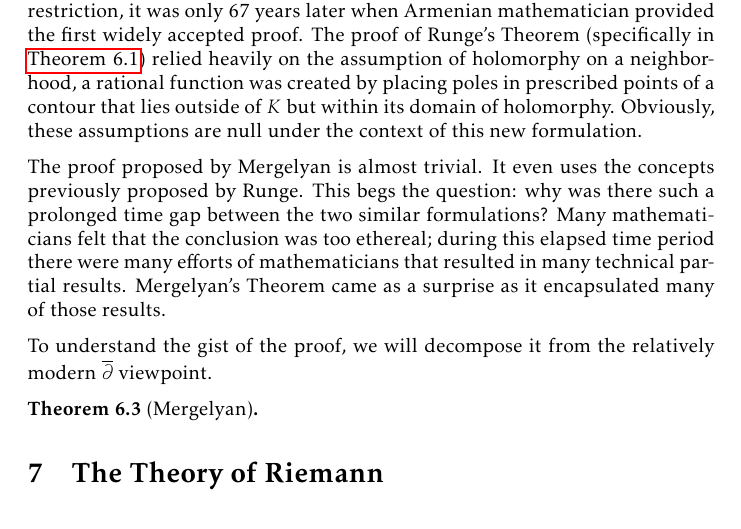
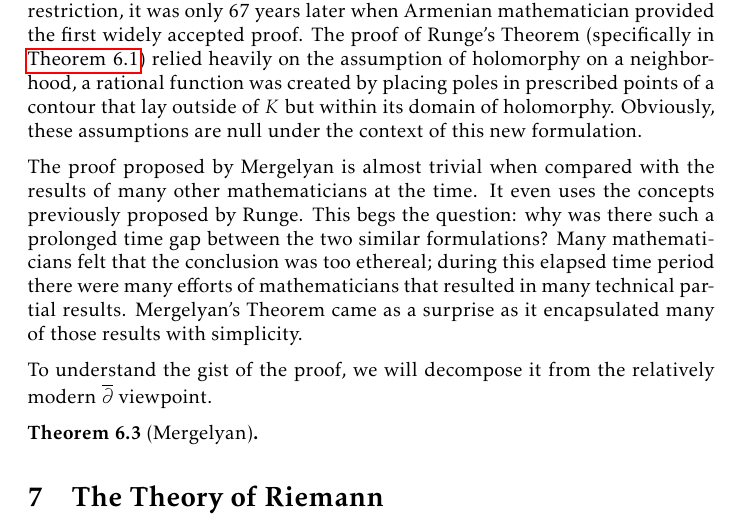
Before and after one commit to slipperking/complex-analysis-latex, a LaTeX document (main.tex): part of page 144 of 180, cut so that both start at the same text. Compiled offline with pdfLaTeX.

Commit message:
overleaf_to_git (Sat Sep  6 16:31:16 2025 -0700): update main.tex from r21173 to r21176

```diff
--- a/main.tex
+++ b/main.tex
@@ -3341,9 +3341,9 @@ In its full generality, we will now apply a technique to \textit{push} a pole to
 
 \end{theorem}
 \subsection{Mergelyan's Theorem}
-Although many mathematicians have since tried after the efforts of Weierstrass and Runge to approximation continuous functions holomorphic on the interior restriction, it was only 67 years later when Armenian mathematician provided the first widely accepted proof. The proof of Runge's Theorem (specifically in \autoref{thm:rungesimplepolesandremovablesingularityatinfinity}) relied heavily on the assumption of holomorphy on a neighborhood, a rational function was created by placing poles in prescribed points of a contour that lies outside of \(K\) but within its domain of holomorphy. Obviously, these assumptions are null under the context of this new formulation.
-
-The proof proposed by Mergelyan is almost trivial. It even uses the concepts previously proposed by Runge. This begs the question: why was there such a prolonged time gap between the two similar formulations? Many mathematicians felt that the conclusion was too ethereal; during this elapsed time period there were many efforts of mathematicians that resulted in many technical partial results. Mergelyan's Theorem came as a surprise as it encapsulated many of those results.
+Although many mathematicians have since tried after the efforts of Weierstrass and Runge to approximation continuous functions holomorphic on the interior restriction, it was only 67 years later when Armenian mathematician provided the first widely accepted proof. The proof of Runge's Theorem (specifically in \autoref{thm:rungesimplepolesandremovablesingularityatinfinity}) relied heavily on the assumption of holomorphy on a neighborhood, a rational function was created by placing poles in prescribed points of a contour that lay outside of \(K\) but within its domain of holomorphy. Obviously, these assumptions are null under the context of this new formulation.
+
+The proof proposed by Mergelyan is almost trivial when compared with the results of many other mathematicians at the time. It even uses the concepts previously proposed by Runge. This begs the question: why was there such a prolonged time gap between the two similar formulations? Many mathematicians felt that the conclusion was too ethereal; during this elapsed time period there were many efforts of mathematicians that resulted in many technical partial results. Mergelyan's Theorem came as a surprise as it encapsulated many of those results with simplicity.
 
 To understand the gist of the proof, we will decompose it from the relatively modern \(\overline{\partial}\) viewpoint.
 \begin{theorem}[Mergelyan]\label{thm:mergelyan}
```
